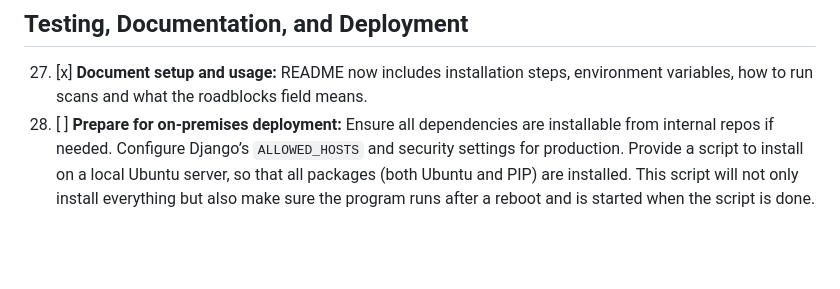
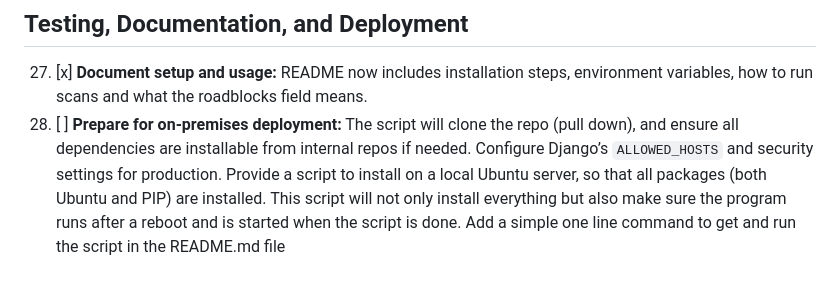
Before and after one commit to agent6/OptiNOC, a Markdown page: TODO.md, the part around the change. GitHub-like rendering; blank space fills up the shorter version.

```diff
--- a/TODO.md
+++ b/TODO.md
@@ -47,4 +47,4 @@
 ## Testing, Documentation, and Deployment
 
 27. [x] **Document setup and usage:** README now includes installation steps, environment variables, how to run scans and what the roadblocks field means.
-28. [ ] **Prepare for on-premises deployment:** Ensure all dependencies are installable from internal repos if needed. Configure Django’s `ALLOWED_HOSTS` and security settings for production. Provide a script to install on a local Ubuntu server, so that all packages (both Ubuntu and PIP) are installed. This script will not only install everything but also make sure the program runs after a reboot and is started when the script is done.
+28. [ ] **Prepare for on-premises deployment:** The script will clone the repo (pull down), and ensure all dependencies are installable from internal repos if needed. Configure Django’s `ALLOWED_HOSTS` and security settings for production. Provide a script to install on a local Ubuntu server, so that all packages (both Ubuntu and PIP) are installed. This script will not only install everything but also make sure the program runs after a reboot and is started when the script is done. Add a simple one line command to get and run the script in the README.md file
```
